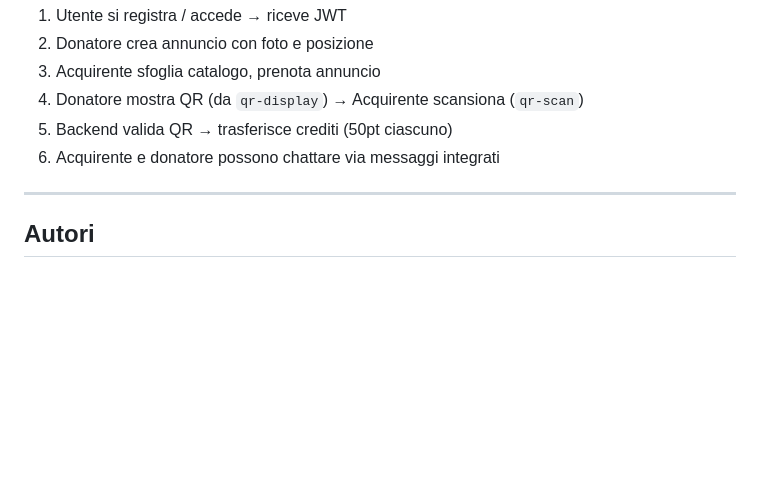
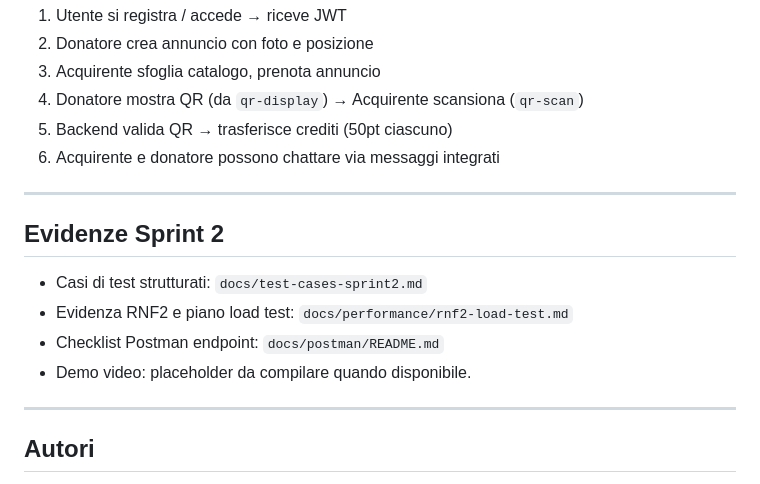
Before and after one commit to alegrem123/ReValue, a Markdown page: README.md, the part around the change. GitHub-like rendering; blank space fills up the shorter version.

Commit message:
docs: add Sprint 2 evidence section

```diff
--- a/README.md
+++ b/README.md
@@ -173,6 +173,15 @@ EXPO_PUBLIC_API_BASE_URL=http://192.168.1.x:3000 npm start
 
 ---
 
+## Evidenze Sprint 2
+
+- Casi di test strutturati: `docs/test-cases-sprint2.md`
+- Evidenza RNF2 e piano load test: `docs/performance/rnf2-load-test.md`
+- Checklist Postman endpoint: `docs/postman/README.md`
+- Demo video: placeholder da compilare quando disponibile.
+
+---
+
 ## Autori
 
 Gruppo 21 — Università di Trento
```
